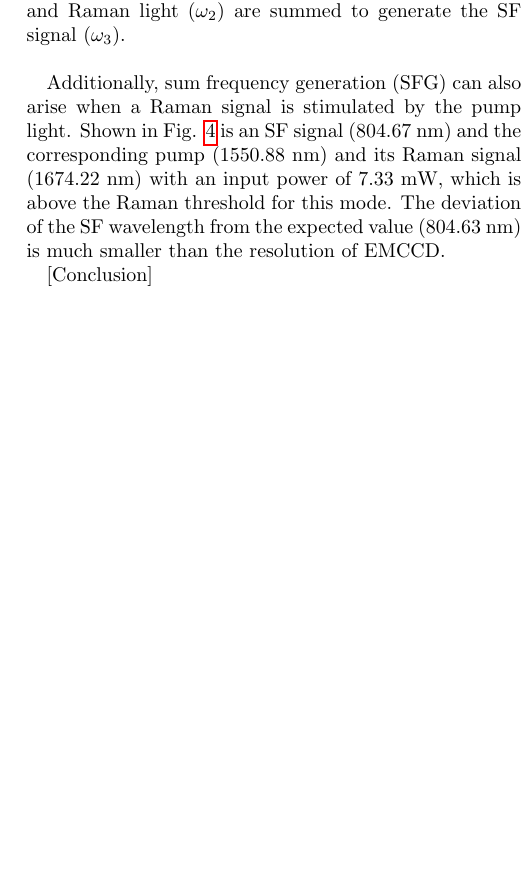
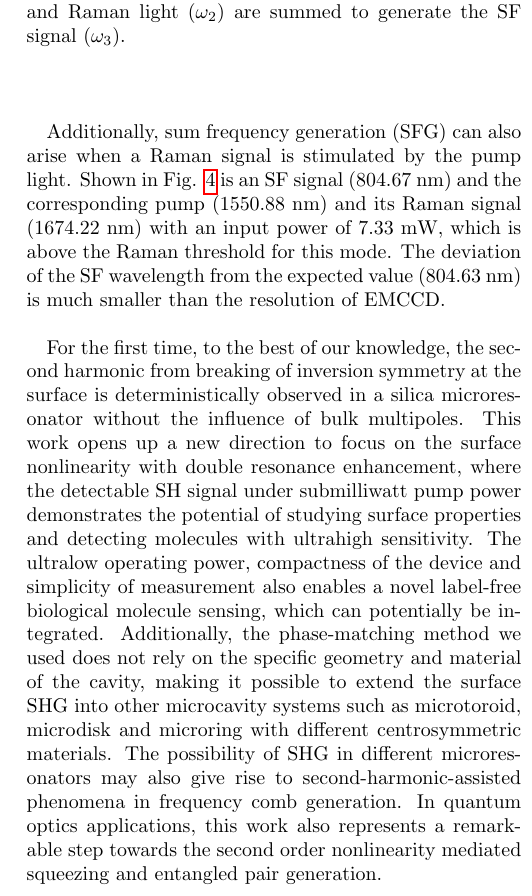
Before and after one commit to cathyue/SHGdoc, a LaTeX document (progress1.tex): part of one column of page 5 of 5, cut so that both start at the same text, the shorter picture padded with empty space. Compiled offline with pdfLaTeX.

Commit message:
conclusion finished

```diff
--- a/progress1.tex
+++ b/progress1.tex
@@ -299,7 +299,14 @@ Shown in Fig. \ref{pic:Fig4} is an SF signal ($804.67$ nm) and the corresponding
 The deviation of the SF wavelength from the expected value ($804.63$ nm) is much smaller than the resolution of EMCCD.
 %The measured wavelengths satisfy the SFG relation $1/1550.88$ $\mathrm{nm} +1/1674.22$ $\mathrm{nm} = 1/804.63$ $\mathrm{nm}$, which is close to the measured SF wavelength 804.67 nm.
 
-[Conclusion]
+%[Conclusion]
+For the first time, to the best of our knowledge, the second harmonic from breaking of inversion symmetry at the surface  is deterministically observed in a silica microresonator without the influence of bulk multipoles.
+This work opens up a new direction to focus on the surface nonlinearity with double resonance enhancement, where the detectable SH signal under submilliwatt pump power demonstrates the potential of studying surface properties and detecting molecules with ultrahigh sensitivity.
+The ultralow operating power, compactness of the device and simplicity of measurement also enables a novel label-free biological molecule sensing, which can potentially be integrated.
+Additionally, the phase-matching method we used does not rely on the specific geometry and material of the cavity, making it possible to extend the surface SHG into other microcavity systems such as microtoroid, microdisk and microring with different centrosymmetric materials.
+The possibility of SHG in different microresonators may also give rise to second-harmonic-assisted phenomena in frequency comb generation.
+In quantum optics applications, this work also represents a remarkable step towards the second order nonlinearity mediated squeezing and entangled pair generation.
+
 
 
 
```
Also changed, not shown: progress1.pdf, 1 other file.
